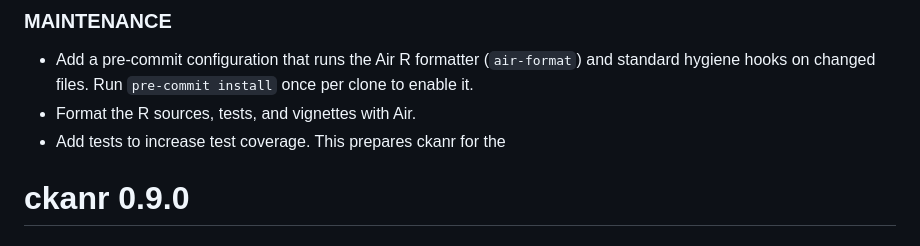
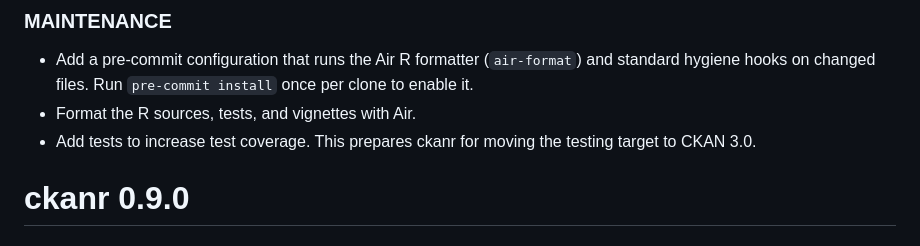
Before and after one commit to ropensci/ckanr, a Markdown page: NEWS.md, the part around the change. GitHub-like rendering.

Commit message:
Update NEWS

```diff
--- a/NEWS.md
+++ b/NEWS.md
@@ -9,7 +9,7 @@ ckanr 0.9.1
   (`air-format`) and standard hygiene hooks on changed files.
   Run `pre-commit install` once per clone to enable it.
 * Format the R sources, tests, and vignettes with Air.
-* Add tests to increase test coverage. This prepares ckanr for the
+* Add tests to increase test coverage. This prepares ckanr for moving the testing target to CKAN 3.0.
 
 ckanr 0.9.0
 ===========
```
